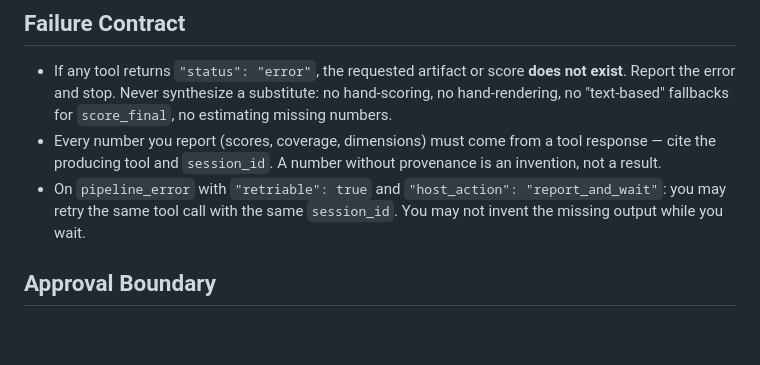
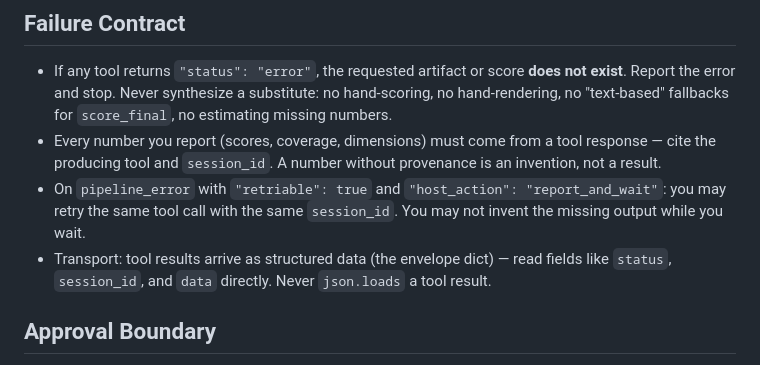
Before and after one commit to thedandano/callback, a Markdown page: skills/apply-to-job/SKILL.md, the part around the change. GitHub-like rendering; blank space fills up the shorter version.

Commit message:
docs: describe structured envelope transport in skill contracts

```diff
--- a/skills/apply-to-job/SKILL.md
+++ b/skills/apply-to-job/SKILL.md
@@ -45,6 +45,7 @@ Also read the compiled profile (via `get_wiki_pages` or the profile summary) for
 - If any tool returns `"status": "error"`, the requested artifact or score **does not exist**. Report the error and stop. Never synthesize a substitute: no hand-scoring, no hand-rendering, no "text-based" fallbacks for `score_final`, no estimating missing numbers.
 - Every number you report (scores, coverage, dimensions) must come from a tool response — cite the producing tool and `session_id`. A number without provenance is an invention, not a result.
 - On `pipeline_error` with `"retriable": true` and `"host_action": "report_and_wait"`: you may retry the same tool call with the same `session_id`. You may not invent the missing output while you wait.
+- Transport: tool results arrive as structured data (the envelope dict) — read fields like `status`, `session_id`, and `data` directly. Never `json.loads` a tool result.
 
 ## Approval Boundary
 
```
Also changed, not shown: skills/auto-job-apply/SKILL.md (+1 -0 lines), skills/tailor-resume/SKILL.md (+1 -0 lines).
